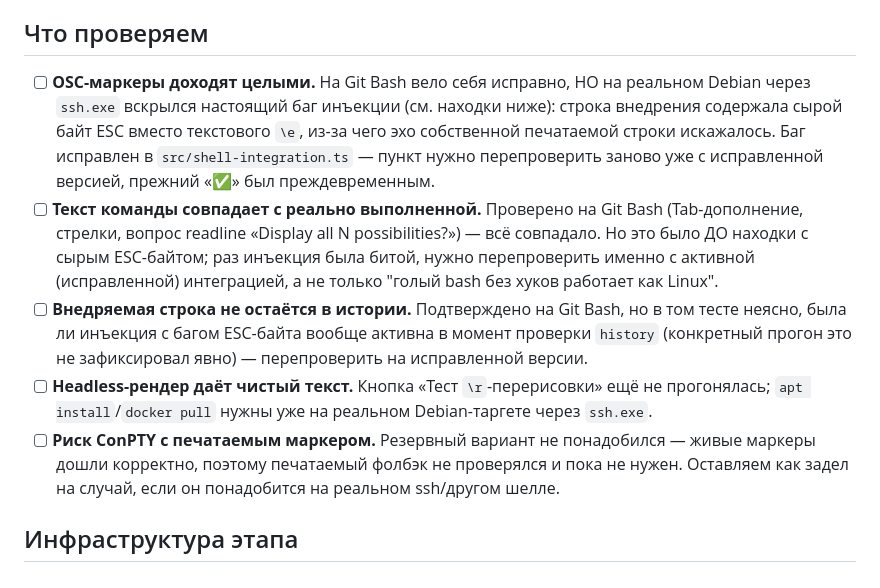
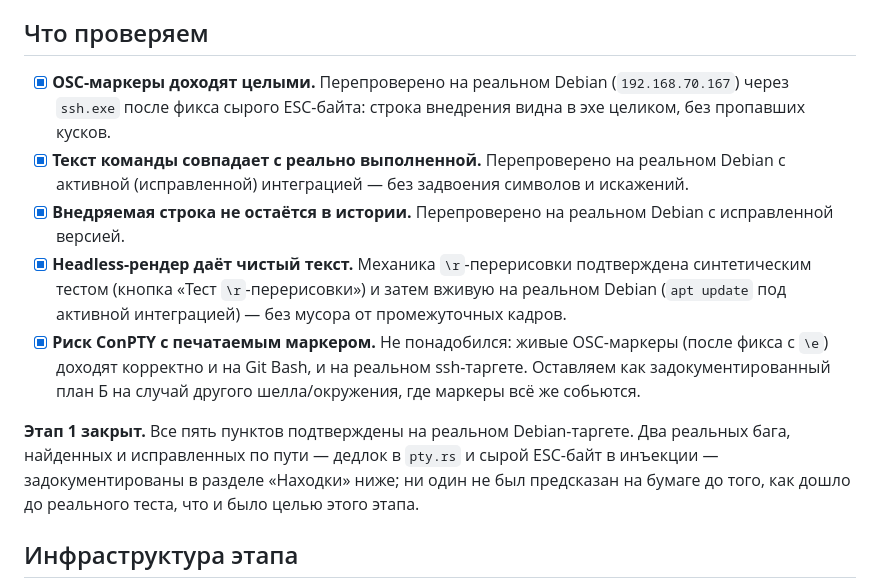
Before and after one commit to Entropiya/termiinal, a Markdown page: docs/stage1.md, the part around the change. Rendered like a GitHub page.

Commit message:
Этап 1 закрыт: все пять пунктов риск-чек-листа подтверждены на реальном Debian

```diff
--- a/docs/stage1.md
+++ b/docs/stage1.md
@@ -6,23 +6,24 @@
 
 ## Что проверяем
 
-- [ ] **OSC-маркеры доходят целыми.** На Git Bash вело себя исправно, НО на реальном Debian
-      через `ssh.exe` вскрылся настоящий баг инъекции (см. находки ниже): строка внедрения
-      содержала сырой байт ESC вместо текстового `\e`, из-за чего эхо собственной печатаемой
-      строки искажалось. Баг исправлен в `src/shell-integration.ts` — пункт нужно перепроверить
-      заново уже с исправленной версией, прежний «✅» был преждевременным.
-- [ ] **Текст команды совпадает с реально выполненной.** Проверено на Git Bash (Tab-дополнение,
-      стрелки, вопрос readline «Display all N possibilities?») — всё совпадало. Но это было
-      ДО находки с сырым ESC-байтом; раз инъекция была битой, нужно перепроверить именно с
-      активной (исправленной) интеграцией, а не только "голый bash без хуков работает как Linux".
-- [ ] **Внедряемая строка не остаётся в истории.** Подтверждено на Git Bash, но в том тесте
-      неясно, была ли инъекция с багом ESC-байта вообще активна в момент проверки `history`
-      (конкретный прогон это не зафиксировал явно) — перепроверить на исправленной версии.
-- [ ] **Headless-рендер даёт чистый текст.** Кнопка «Тест `\r`-перерисовки» ещё не прогонялась;
-      `apt install`/`docker pull` нужны уже на реальном Debian-таргете через `ssh.exe`.
-- [ ] **Риск ConPTY с печатаемым маркером.** Резервный вариант не понадобился — живые маркеры
-      дошли корректно, поэтому печатаемый фолбэк не проверялся и пока не нужен. Оставляем как
-      задел на случай, если он понадобится на реальном ssh/другом шелле.
+- [x] **OSC-маркеры доходят целыми.** Перепроверено на реальном Debian (`192.168.70.167`) через
+      `ssh.exe` после фикса сырого ESC-байта: строка внедрения видна в эхе целиком, без
+      пропавших кусков.
+- [x] **Текст команды совпадает с реально выполненной.** Перепроверено на реальном Debian
+      с активной (исправленной) интеграцией — без задвоения символов и искажений.
+- [x] **Внедряемая строка не остаётся в истории.** Перепроверено на реальном Debian с
+      исправленной версией.
+- [x] **Headless-рендер даёт чистый текст.** Механика `\r`-перерисовки подтверждена синтетическим
+      тестом (кнопка «Тест `\r`-перерисовки») и затем вживую на реальном Debian (`apt update`
+      под активной интеграцией) — без мусора от промежуточных кадров.
+- [x] **Риск ConPTY с печатаемым маркером.** Не понадобился: живые OSC-маркеры (после фикса
+      с `\e`) доходят корректно и на Git Bash, и на реальном ssh-таргете. Оставляем как
+      задокументированный план Б на случай другого шелла/окружения, где маркеры всё же собьются.
+
+**Этап 1 закрыт.** Все пять пунктов подтверждены на реальном Debian-таргете. Два реальных бага,
+найденных и исправленных по пути — дедлок в `pty.rs` и сырой ESC-байт в инъекции — задокументированы
+в разделе «Находки» ниже; ни один не был предсказан на бумаге до того, как дошло до реального теста,
+что и было целью этого этапа.
 
 ## Инфраструктура этапа
 
```
